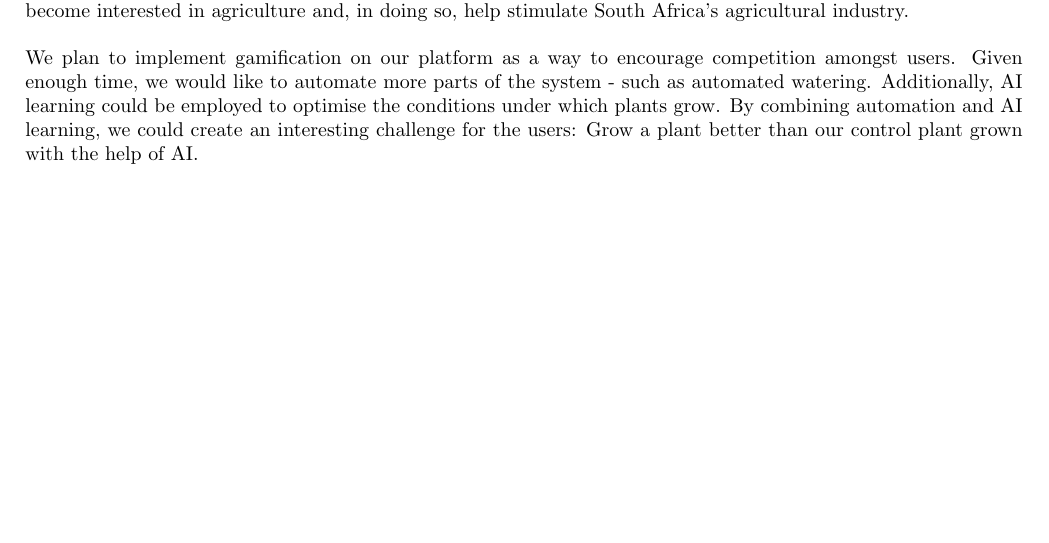
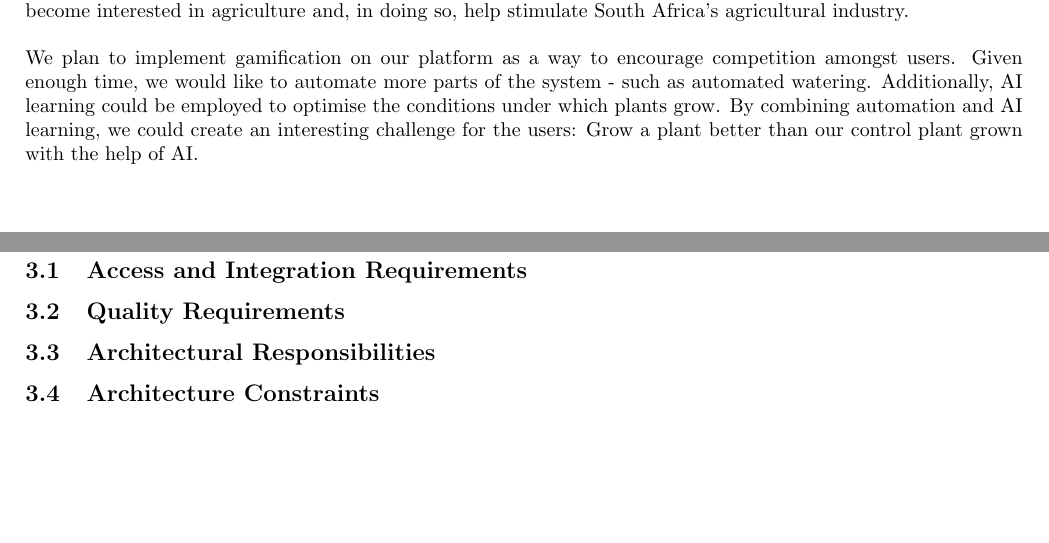
Before and after one commit to yellow-cpu/Funge, a LaTeX document (Documentation/vision-scope-architectural-req-and-initial-architecture-design.tex): part of page 3 of 6 before the commit and two parts of pages 3 and 5 of 6 after it, the two joined at a grey line, cut so that both start at the same text. Compiled offline with pdfLaTeX.

Commit message:
Add subheadings

```diff
--- a/Documentation/vision-scope-architectural-req-and-initial-architecture-design.tex
+++ b/Documentation/vision-scope-architectural-req-and-initial-architecture-design.tex
@@ -61,6 +61,10 @@ users: Grow a plant better than our control plant grown with the help of AI.
 \cleardoublepage
 
 \section{Architectural Requirements}
+\subsection{Access and Integration Requirements}
+\subsection{Quality Requirements}
+\subsection{Architectural Responsibilities}
+\subsection{Architecture Constraints}
 
 \cleardoublepage
 
```
Also changed, not shown: Documentation/vision-scope-architectural-req-and-initial-architecture-design.tex (6 more changed lines).
